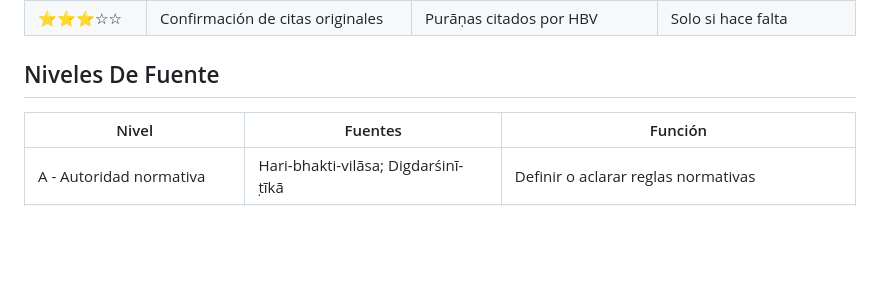
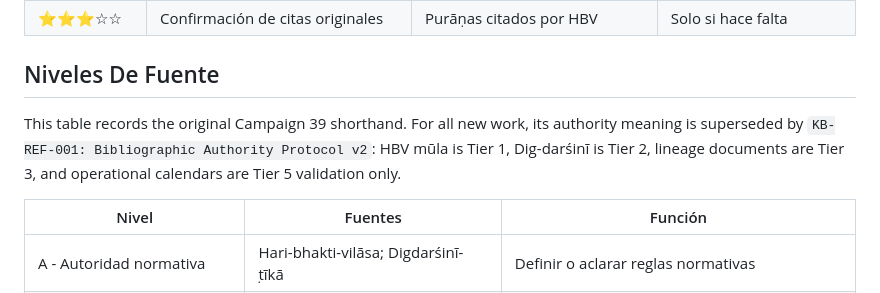
Before and after one commit to 0800DonRouchOk/pancanga-engine, a Markdown page: 05_Documentation/Knowledge-Base/HBV-Extraction-Protocol.md, the part around the change. Drawn GitHub-style; blank space fills up the shorter version.

```diff
--- a/05_Documentation/Knowledge-Base/HBV-Extraction-Protocol.md
+++ b/05_Documentation/Knowledge-Base/HBV-Extraction-Protocol.md
@@ -37,6 +37,11 @@ Cierre
 | ⭐⭐⭐☆☆ | Confirmación de citas originales | Purāṇas citados por HBV | Solo si hace falta |
 
 ## Niveles De Fuente
+
+This table records the original Campaign 39 shorthand. For all new work, its
+authority meaning is superseded by `KB-REF-001: Bibliographic Authority
+Protocol v2`: HBV mūla is Tier 1, Dig-darśinī is Tier 2, lineage documents are
+Tier 3, and operational calendars are Tier 5 validation only.
 
 | Nivel | Fuentes | Función |
 |---|---|---|
```
